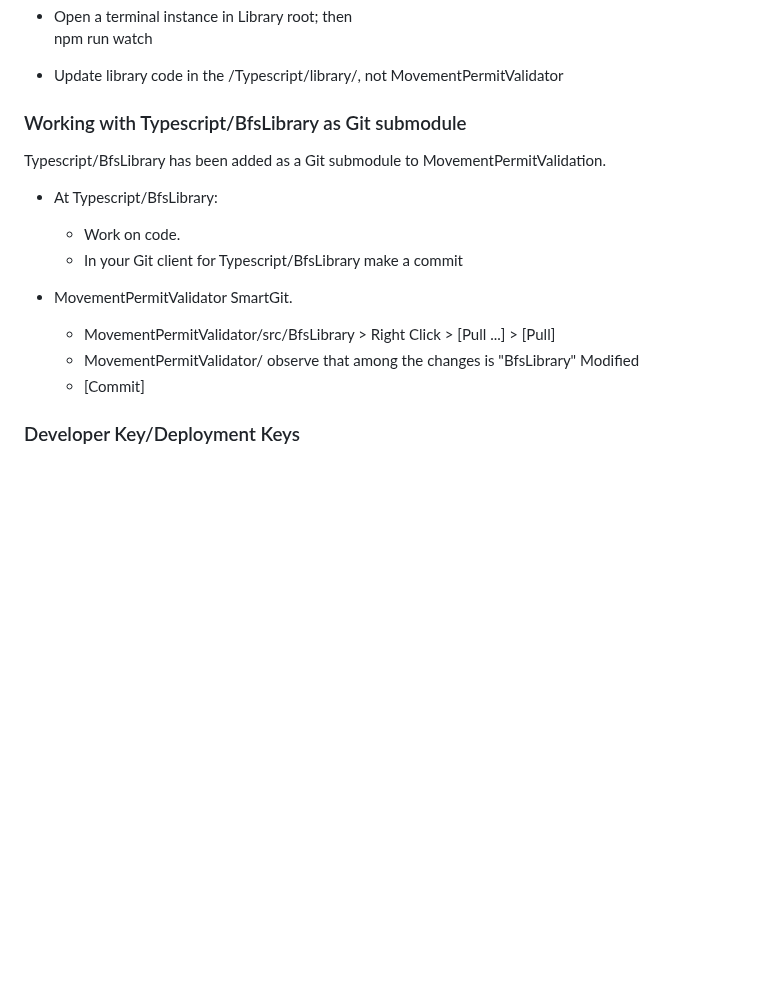
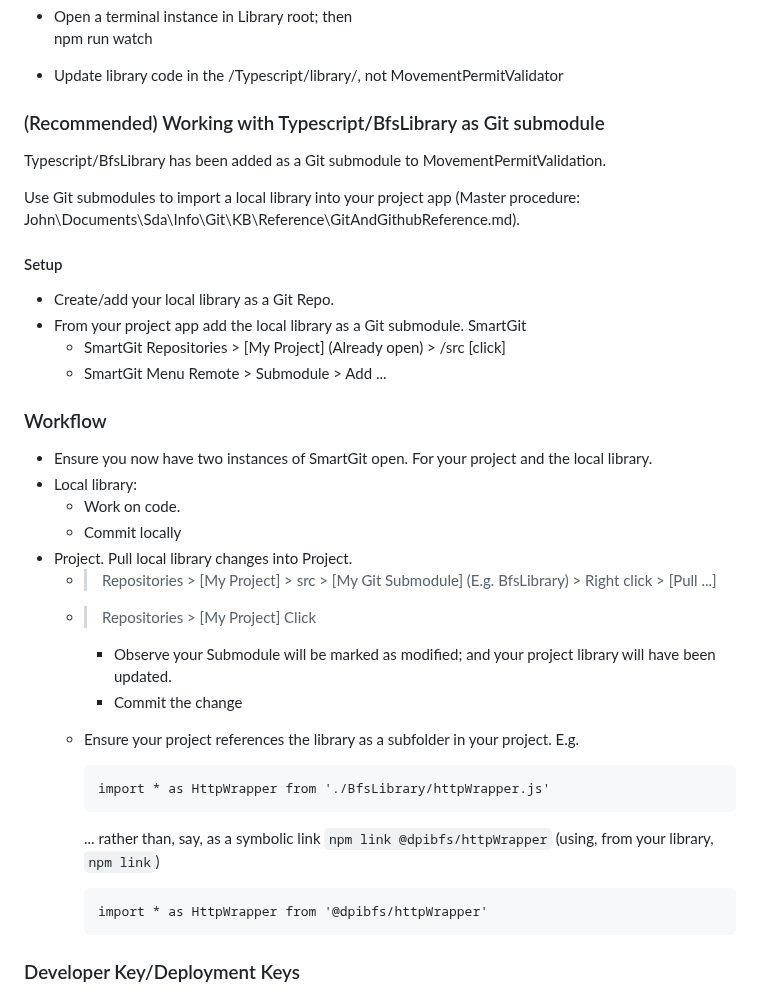
Before and after one commit to dpi-bfs/movement-permit-validator, a Markdown page: readme.md, the part around the change. Drawn GitHub-style; blank space fills up the shorter version.

Commit message:
Add Readmed. Working with Typescript/BfsLibrary as Git submodule

```diff
--- a/readme.md
+++ b/readme.md
@@ -86,18 +86,38 @@ Withdrawn SubmissionId: 4fb7f766-5787-465e-890b-f2287b19da59
 
 * Update library code in the /Typescript/library/, not MovementPermitValidator
 
-### Working with Typescript/BfsLibrary as Git submodule
+### (Recommended) Working with Typescript/BfsLibrary as Git submodule
 
 Typescript/BfsLibrary has been added as a Git submodule to MovementPermitValidation.
 
-* At Typescript/BfsLibrary:
+Use Git submodules to import a local library into your project app (Master procedure: John\Documents\Sda\Info\Git\KB\Reference\GitAndGithubReference.md).
+
+#### Setup
+
+* Create/add your local library as a Git Repo.
+* From your project app add the local library as a Git submodule. SmartGit
+  - SmartGit Repositories > [My Project] (Already open) > /src [click]
+  - SmartGit Menu Remote > Submodule > Add ...
+
+### Workflow
+
+* Ensure you now have two instances of SmartGit open. For your project and the local library.
+* Local library:
   - Work on code.
-  - In your Git client for Typescript/BfsLibrary make a commit
+  - Commit locally
+* Project. Pull local library changes into Project.
+  - > Repositories > [My Project] > src > [My Git Submodule] (E.g. BfsLibrary) > Right click > [Pull ...]
+  - > Repositories > [My Project] Click
+    + Observe your Submodule will be marked as modified; and your project library will have been updated.
+    + Commit the change
+  - Ensure your project references the library as a subfolder in your project. E.g.
 
-* MovementPermitValidator SmartGit.
-  - MovementPermitValidator/src/BfsLibrary > Right Click > [Pull ...] > [Pull]
-  - MovementPermitValidator/ observe that among the changes is "BfsLibrary" Modified
-  - [Commit]
+        import * as HttpWrapper from './BfsLibrary/httpWrapper.js'
+
+    ... rather than, say, as a symbolic link  `npm link @dpibfs/httpWrapper` (using, from your library, `npm link`)
+
+        import * as HttpWrapper from '@dpibfs/httpWrapper'
+
 
 ### Developer Key/Deployment Keys
 
```
